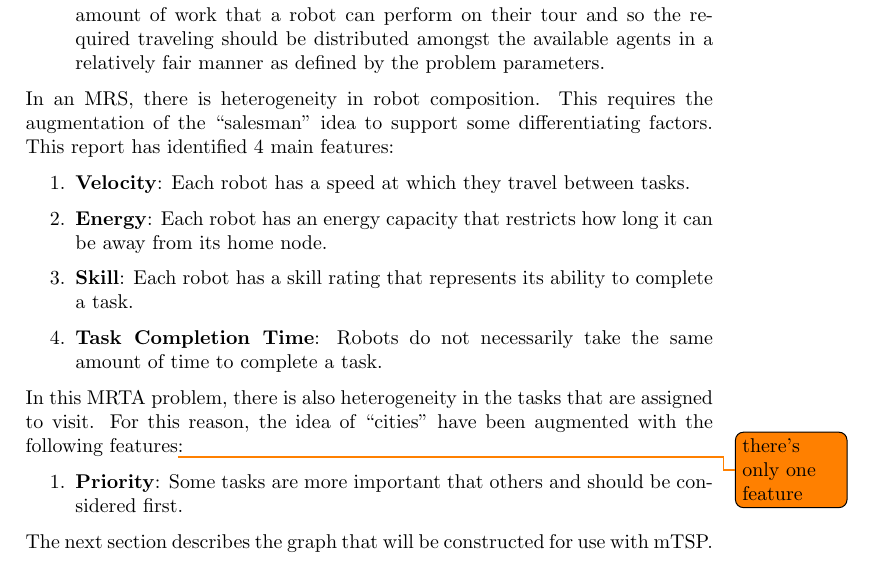
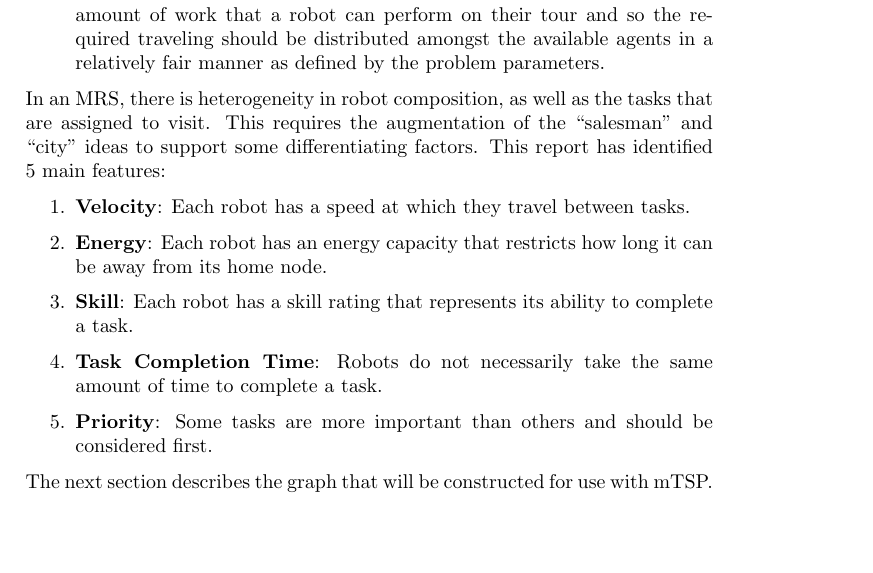
Before and after one commit to lucaswoj/ece457a, a LaTeX document (project/report/report.tex): part of page 9 of 32, cut so that both start at the same text, the shorter picture padded with empty space. Compiled offline with pdfLaTeX.

Commit message:
fix list in 3.2.1

```diff
--- a/project/report/report.tex
+++ b/project/report/report.tex
@@ -286,20 +286,15 @@ The area of interest for the robots in the MRS can be represented as a two dimen
 \item \textbf{Fair division of salesmen}: There are constraints on the maximum amount of work that a robot can perform on their tour and so the required traveling should be distributed amongst the available agents in a relatively fair manner as defined by the problem parameters.
 \end{enumerate}
 
-In an MRS, there is heterogeneity in robot composition. This requires the augmentation of the ``salesman'' idea to support some differentiating factors. This report has identified 4 main features:
+In an MRS, there is heterogeneity in robot composition, as well as the tasks that are assigned to visit. This requires the augmentation of the ``salesman'' and ``city'' ideas to support some differentiating factors. This report has identified 5 main features:
 
 \begin{enumerate}
 \item \textbf{Velocity}: Each robot has a speed at which they travel between tasks.
 \item \textbf{Energy}: Each robot has an energy capacity that restricts how long it can be away from its home node.
 \item \textbf{Skill}: Each robot has a skill rating that represents its ability to complete a task.
 \item \textbf{Task Completion Time}: Robots do not necessarily take the same amount of time to complete a task.
+\item \textbf{Priority}: Some tasks are more important than others and should be considered first.
 
-\end{enumerate}
-
-In this MRTA problem, there is also heterogeneity in the tasks that are assigned to visit. For this reason, the idea of ``cities'' have been augmented with the following features\todo{there's only one feature}:
-
-\begin{enumerate}
-\item \textbf{Priority}: Some tasks are more important that others and should be considered first.
 \end{enumerate}
 
 The next section describes the graph that will be constructed for use with mTSP.
```
